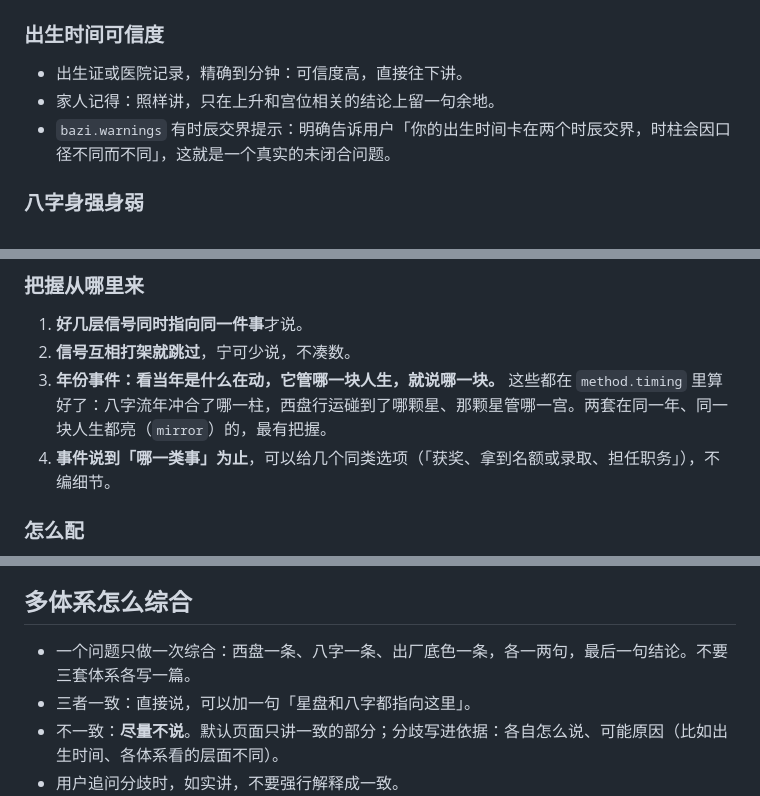
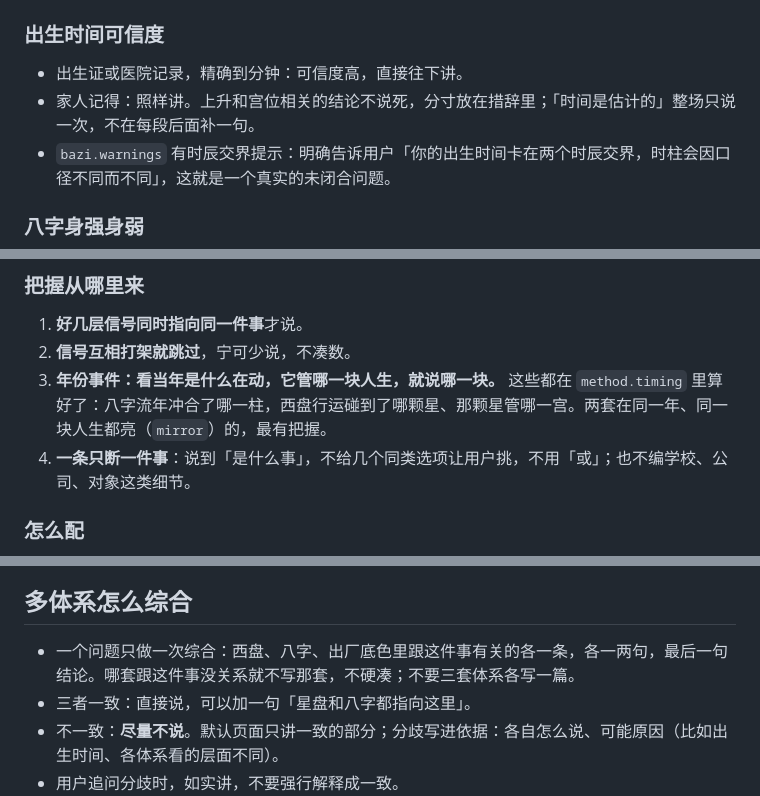
Before and after one commit to xuanji-astro/xuanji-skill, a Markdown page: reference/解读.md, 3 parts joined by grey strips. Drawn GitHub-style.

Commit message:
Update rc.10 reference guidance

```diff
--- a/reference/解读.md
+++ b/reference/解读.md
@@ -8,7 +8,7 @@
 ### 出生时间可信度
 
 - 出生证或医院记录，精确到分钟：可信度高，直接往下讲。
-- 家人记得：照样讲，只在上升和宫位相关的结论上留一句余地。
+- 家人记得：照样讲。上升和宫位相关的结论不说死，分寸放在措辞里；「时间是估计的」整场只说一次，不在每段后面补一句。
 - `bazi.warnings` 有时辰交界提示：明确告诉用户「你的出生时间卡在两个时辰交界，时柱会因口径不同而不同」，这就是一个真实的未闭合问题。
 
 ### 八字身强身弱
@@ -84,7 +84,7 @@
 1. **好几层信号同时指向同一件事**才说。
 2. **信号互相打架就跳过**，宁可少说，不凑数。
 3. **年份事件：看当年是什么在动，它管哪一块人生，就说哪一块。** 这些都在 `method.timing` 里算好了：八字流年冲合了哪一柱，西盘行运碰到了哪颗星、那颗星管哪一宫。两套在同一年、同一块人生都亮（`mirror`）的，最有把握。
-4. **事件说到「哪一类事」为止**，可以给几个同类选项（「获奖、拿到名额或录取、担任职务」），不编细节。
+4. **一条只断一件事**：说到「是什么事」，不给几个同类选项让用户挑，不用「或」；也不编学校、公司、对象这类细节。
 
 ### 怎么配
 - 只说带年份的事，最多 4 条，只从 `method.timing.past_candidates` 挑（里面只有两套同亮的年份）：领域分散（不要几条都是感情），时间分散，每条落到一年或两年。候选不够就少说，不拿单套亮的年份凑，也不拿换挡年凑。
@@ -105,7 +105,7 @@
 
 ## 多体系怎么综合
 
-- 一个问题只做一次综合：西盘一条、八字一条、出厂底色一条，各一两句，最后一句结论。不要三套体系各写一篇。
+- 一个问题只做一次综合：西盘、八字、出厂底色里跟这件事有关的各一条，各一两句，最后一句结论。哪套跟这件事没关系就不写那套，不硬凑；不要三套体系各写一篇。
 - 三者一致：直接说，可以加一句「星盘和八字都指向这里」。
 - 不一致：**尽量不说**。默认页面只讲一致的部分；分歧写进依据：各自怎么说、可能原因（比如出生时间、各体系看的层面不同）。
 - 用户追问分歧时，如实讲，不要强行解释成一致。
```
Also changed, not shown: reference/定时辰.md (+1 -1 lines), reference/报告.md (+1 -1 lines).
